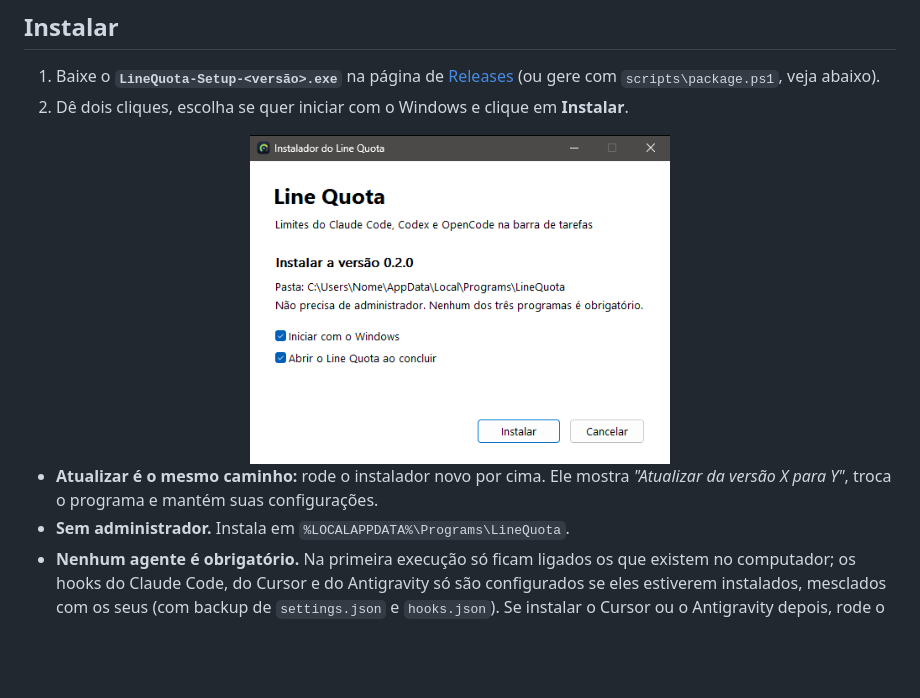
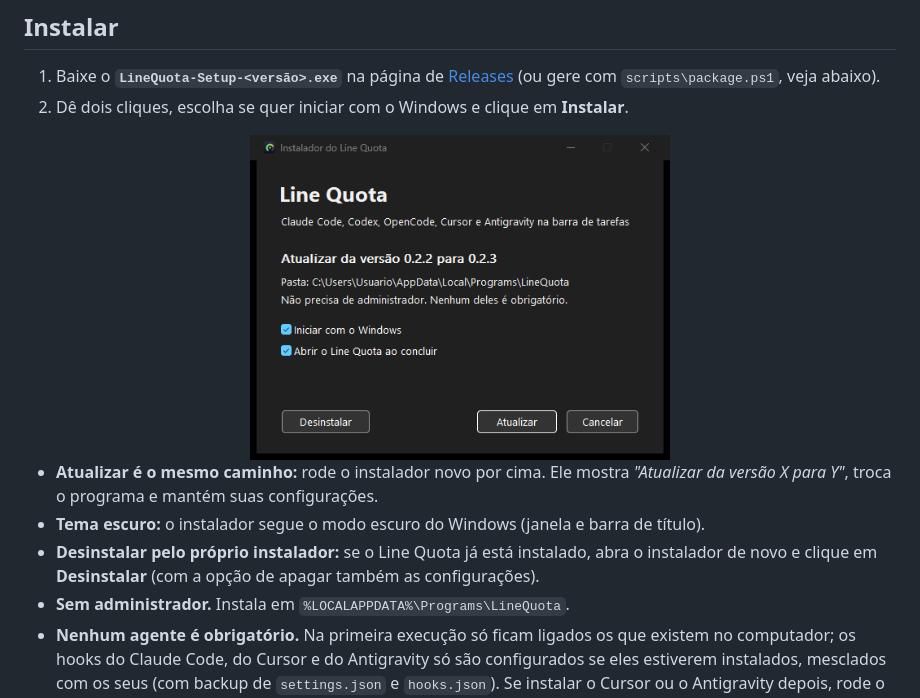
Before and after one commit to Buloque/Line-Quota, a Markdown page: README.md, the part around the change. Rendered like a GitHub page; pictures changed too: docs/images/installer.png; blank space fills up the shorter version.

```diff
--- a/README.md
+++ b/README.md
@@ -59,6 +59,8 @@ abrir, sem Electron: é um executável nativo de **3 MB**.
 </div>
 
 - **Atualizar é o mesmo caminho:** rode o instalador novo por cima. Ele mostra *"Atualizar da versão X para Y"*, troca o programa e mantém suas configurações.
+- **Tema escuro:** o instalador segue o modo escuro do Windows (janela e barra de título).
+- **Desinstalar pelo próprio instalador:** se o Line Quota já está instalado, abra o instalador de novo e clique em **Desinstalar** (com a opção de apagar também as configurações).
 - **Sem administrador.** Instala em `%LOCALAPPDATA%\Programs\LineQuota`.
 - **Nenhum agente é obrigatório.** Na primeira execução só ficam ligados os que existem no computador; os hooks do Claude Code, do Cursor e do Antigravity só são configurados se eles estiverem instalados, mesclados com os seus (com backup de `settings.json` e `hooks.json`). Se instalar o Cursor ou o Antigravity depois, rode o instalador de novo para configurar o hook dele.
 - **Desinstalar:** *Configurações do Windows → Aplicativos instalados → Line Quota*. O desinstalador pergunta se deve apagar também as configurações (**purge**).
```
Also changed, not shown: 2 other files.
